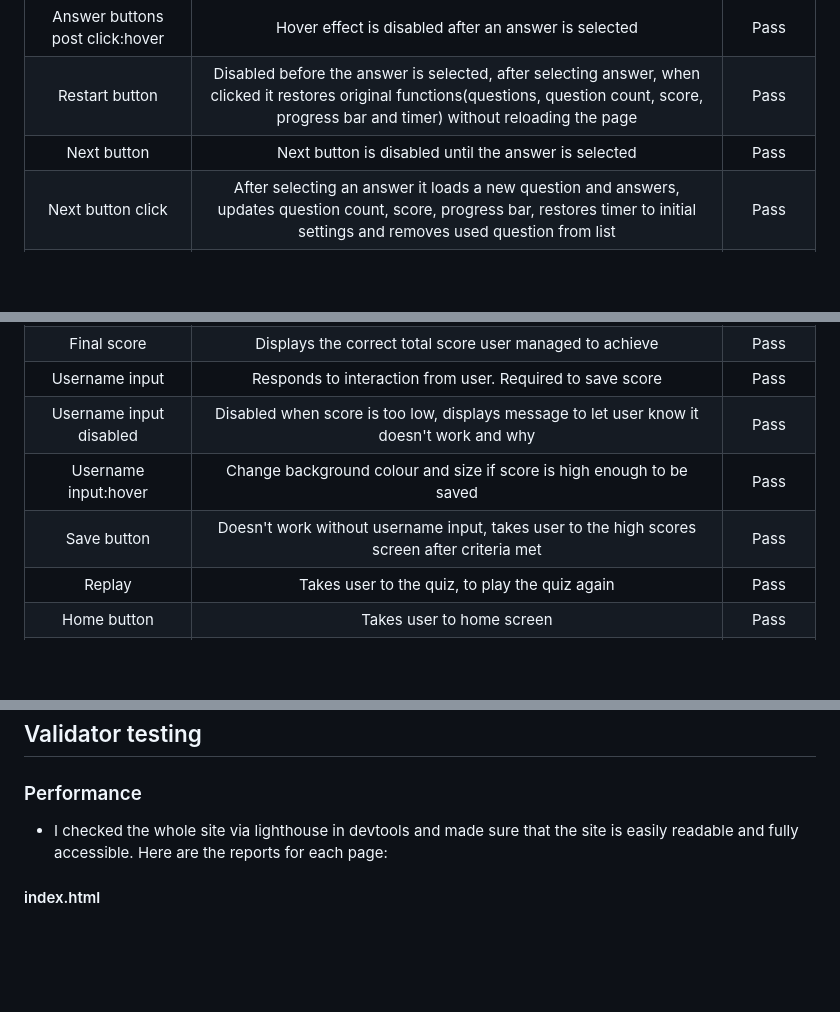
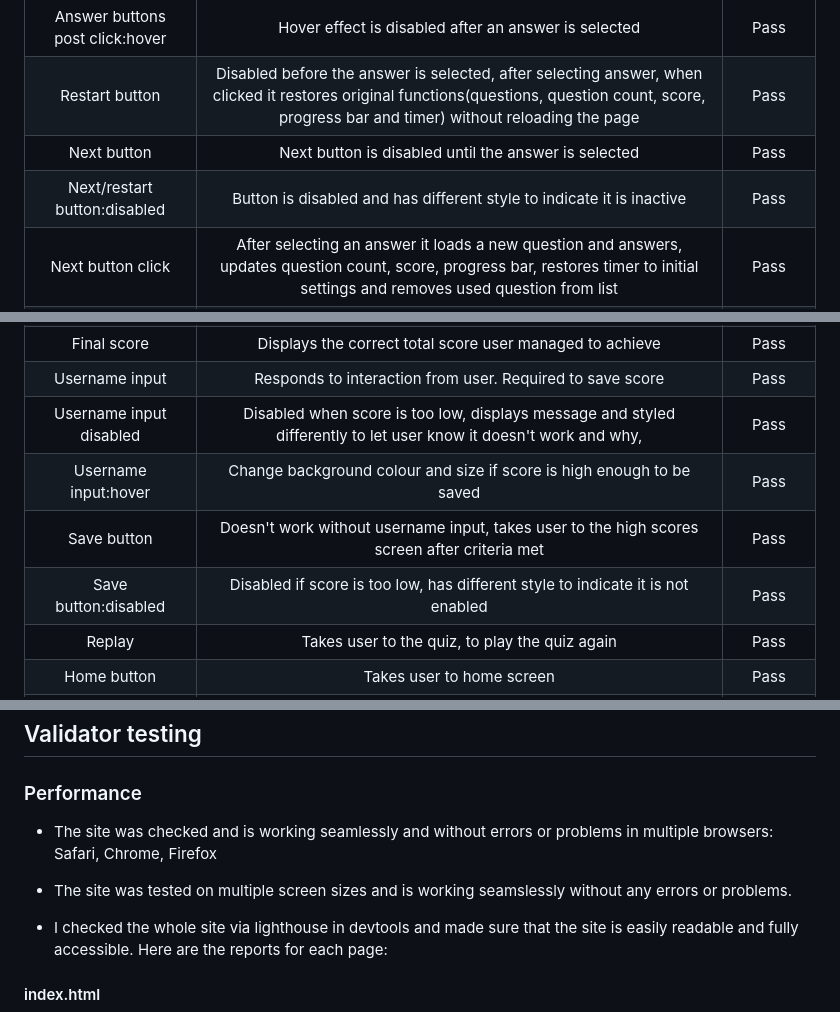
Before and after one commit to LukaB25/BookMovieQuiz, a Markdown page: README.md, 3 parts joined by grey strips. Rendered like a GitHub page; blank space fills up the shorter version.

```diff
--- a/README.md
+++ b/README.md
@@ -190,6 +190,7 @@ Sketch of a phone or similar size device:
 | Answer buttons post click:hover  |      Hover effect is disabled after an answer is selected |  Pass   |
 |        Restart button        | Disabled before the answer is selected, after selecting answer, when clicked it restores original functions(questions, question count, score, progress bar and timer) without reloading the page |  Pass   |
 |   Next button     |     Next button is disabled until the answer is selected                   |  Pass   |
+|   Next/restart button:disabled     |     Button is disabled and has different style to indicate it is inactive                   |  Pass   |
 |   Next button click     |     After selecting an answer it loads a new question and answers, updates question count, score, progress bar, restores timer to initial settings and removes used question from list                          |  Pass   |
 |    Save score button    |           Save score button replaces the existing next button after the 10th question is answered           |  Pass   |
 |    Save score button click   |           Takes user to endscreen     |  Pass   |
@@ -200,9 +201,10 @@ Sketch of a phone or similar size device:
 |      Message section:hover      |       Transitions colours the "border" to draw attention to the message      |  Pass   |
 |        Final score   |       Displays the correct total score user managed to achieve        |  Pass   |
 |        Username input    |       Responds to interaction from user. Required to save score        |  Pass   |
-|        Username input disabled    |       Disabled when score is too low, displays message to let user know it doesn't work and why        |  Pass   |
+|        Username input disabled    |       Disabled when score is too low, displays message and styled differently to let user know it doesn't work and why,        |  Pass   |
 |      Username input:hover     |      Change background colour and size if score is high enough to be saved |  Pass   |
 |      Save button     |       Doesn't work without username input, takes user to the high scores screen after criteria met     |  Pass   |
+|      Save button:disabled     |       Disabled if score is too low, has different style to indicate it is not enabled     |  Pass   |
 |       Replay     |      Takes user to the quiz, to play the quiz again         |  Pass   |
 |           Home button     |                          Takes user to home screen                      |  Pass   |
 |      Endscreen buttons:hover     |      Change background colour and change text colour with transition effect |  Pass   |
@@ -243,6 +245,9 @@ Sketch of a phone or similar size device:
 ## Validator testing
 
 ### Performance
+
+- The site was checked and is working seamlessly and without errors or problems in multiple browsers: Safari, Chrome, Firefox
+- The site was tested on multiple screen sizes and is working seamslessly without any errors or problems.
 
 - I checked the whole site via lighthouse in devtools and made sure that the site is easily readable and fully accessible. Here are the reports for each page:
 
```
